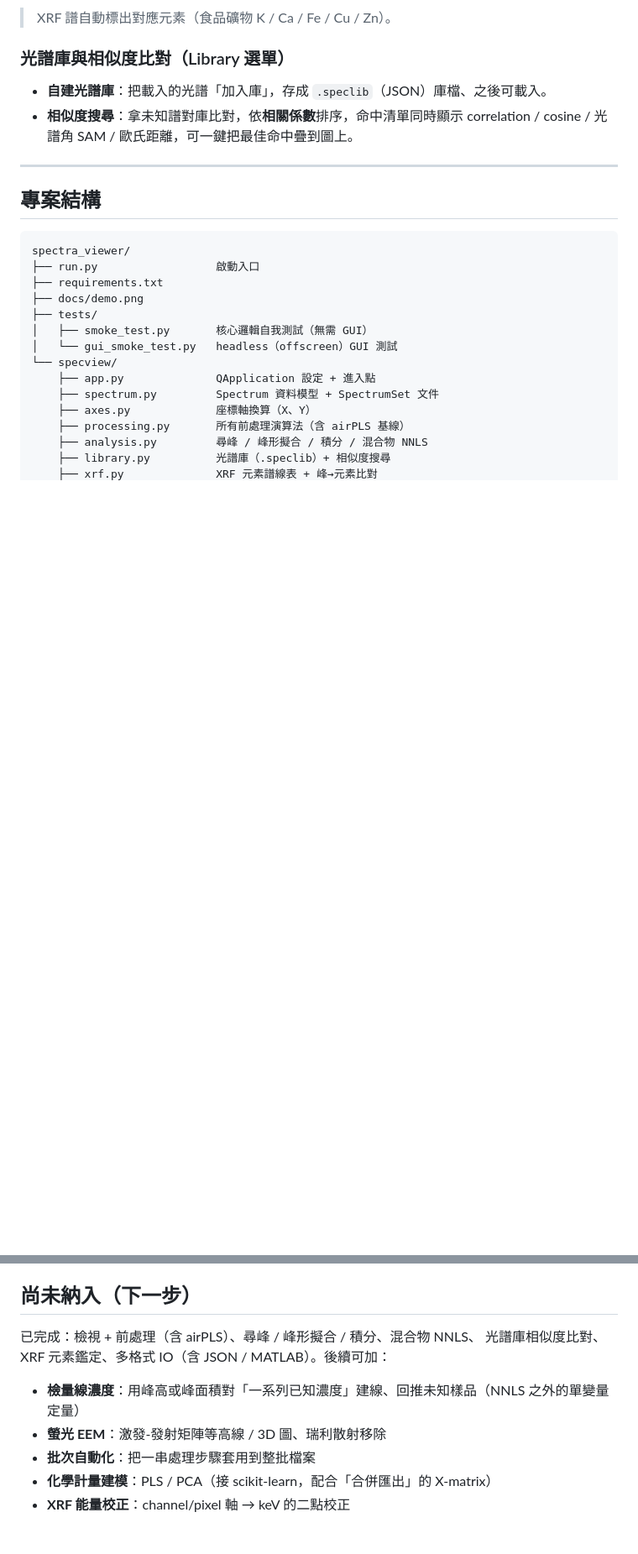
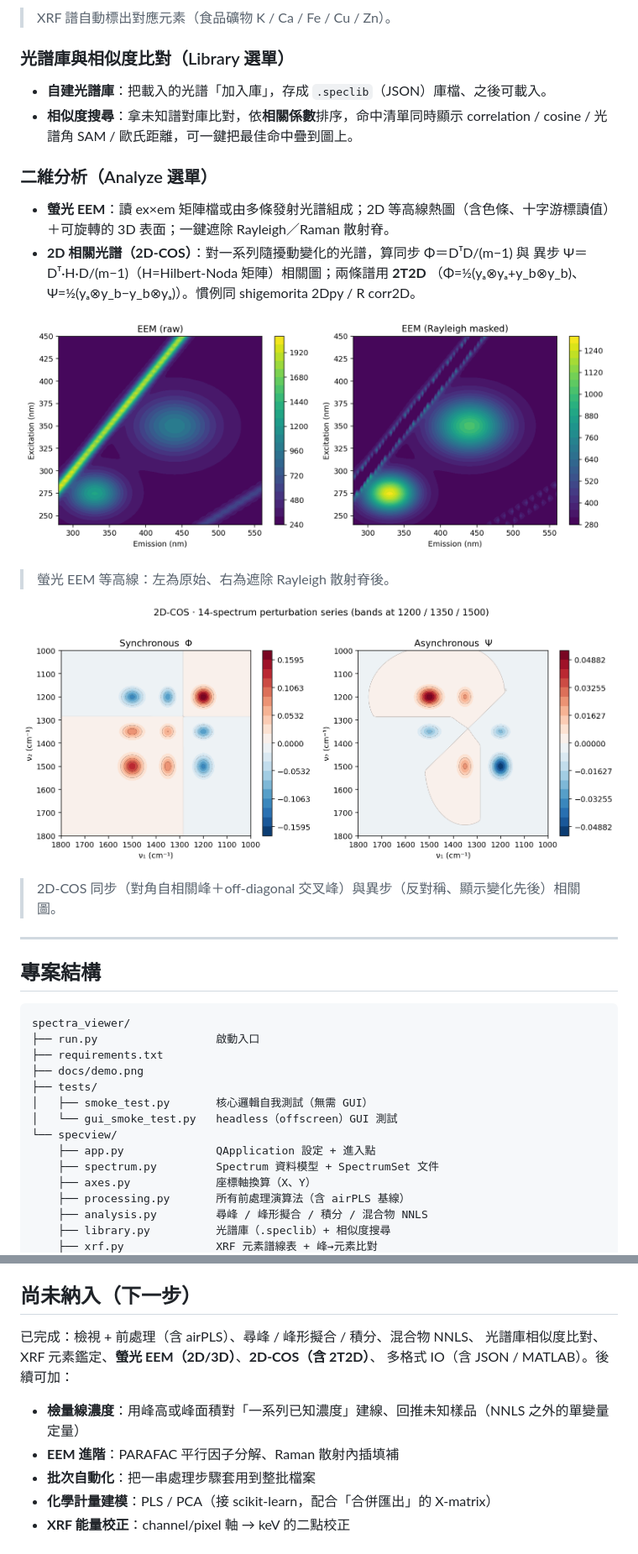
Before and after one commit to Tai-ShengYeh/spectraview, a Markdown page: README.md, 2 parts joined by grey strips. Shown at 84% size. Rendered like a GitHub page; pictures changed too: docs/cos2d.png (added), docs/eem_2d.png (added); blank space fills up the shorter version.

```diff
--- a/README.md
+++ b/README.md
@@ -124,6 +124,21 @@ python run.py file1.dx a.csv  # 開啟並直接載入這些光譜
 - **相似度搜尋**：拿未知譜對庫比對，依**相關係數**排序，命中清單同時顯示
   correlation / cosine / 光譜角 SAM / 歐氏距離，可一鍵把最佳命中疊到圖上。
 
+### 二維分析（Analyze 選單）
+- **螢光 EEM**：讀 ex×em 矩陣檔或由多條發射光譜組成；2D 等高線熱圖（含色條、十字游標讀值）
+  ＋可旋轉的 3D 表面；一鍵遮除 Rayleigh／Raman 散射脊。
+- **2D 相關光譜（2D-COS）**：對一系列隨擾動變化的光譜，算同步 Φ＝DᵀD/(m−1) 與
+  異步 Ψ＝Dᵀ·H·D/(m−1)（H=Hilbert-Noda 矩陣）相關圖；兩條譜用 **2T2D**
+  （Φ=½(yₐ⊗yₐ+y_b⊗y_b)、Ψ=½(yₐ⊗y_b−y_b⊗yₐ)）。慣例同 shigemorita 2Dpy / R corr2D。
+
+![EEM 2D](docs/eem_2d.png)
+
+> 螢光 EEM 等高線：左為原始、右為遮除 Rayleigh 散射脊後。
+
+![2D-COS](docs/cos2d.png)
+
+> 2D-COS 同步（對角自相關峰＋off-diagonal 交叉峰）與異步（反對稱、顯示變化先後）相關圖。
+
 ---
 
 ## 專案結構
@@ -178,9 +196,10 @@ python tests/gui_smoke_test.py   # 建視窗 / 載入 / 處理 / 換算 / 分析
 ## 尚未納入（下一步）
 
 已完成：檢視 + 前處理（含 airPLS）、尋峰 / 峰形擬合 / 積分、混合物 NNLS、
-光譜庫相似度比對、XRF 元素鑑定、多格式 IO（含 JSON / MATLAB）。後續可加：
+光譜庫相似度比對、XRF 元素鑑定、**螢光 EEM（2D/3D）**、**2D-COS（含 2T2D）**、
+多格式 IO（含 JSON / MATLAB）。後續可加：
 - **檢量線濃度**：用峰高或峰面積對「一系列已知濃度」建線、回推未知樣品（NNLS 之外的單變量定量）
-- **螢光 EEM**：激發-發射矩陣等高線 / 3D 圖、瑞利散射移除
+- **EEM 進階**：PARAFAC 平行因子分解、Raman 散射內插填補
 - **批次自動化**：把一串處理步驟套用到整批檔案
 - **化學計量建模**：PLS / PCA（接 scikit-learn，配合「合併匯出」的 X-matrix）
 - **XRF 能量校正**：channel/pixel 軸 → keV 的二點校正
```
Also changed, not shown: other parts of README.md (+3 -0 lines), docs/eem_3d.png (added), 8 other files.
